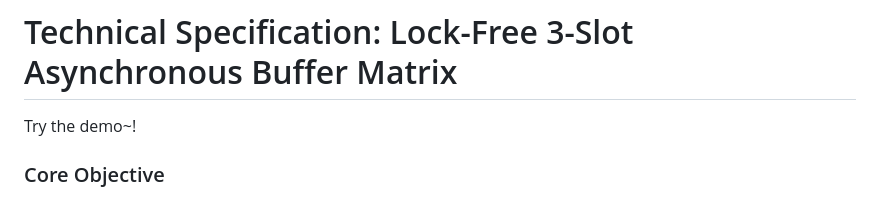
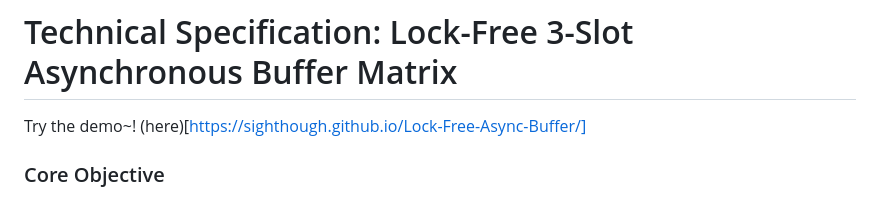
Before and after one commit to sighthough/Lock-Free-Async-Buffer, a Markdown page: README.md, the part around the change. GitHub-like rendering.

Commit message:
Fix demo link in README.md
Updated demo link in README.

```diff
--- a/README.md
+++ b/README.md
@@ -3,7 +3,7 @@ Technical Specification: Lock-Free 3-Slot Asynchronous Buffer Matrix
 
 # Technical Specification: Lock-Free 3-Slot Asynchronous Buffer Matrix
 
-Try the demo~!
+Try the demo~! (here)[https://sighthough.github.io/Lock-Free-Async-Buffer/]
 
 ### Core Objective
 
```
